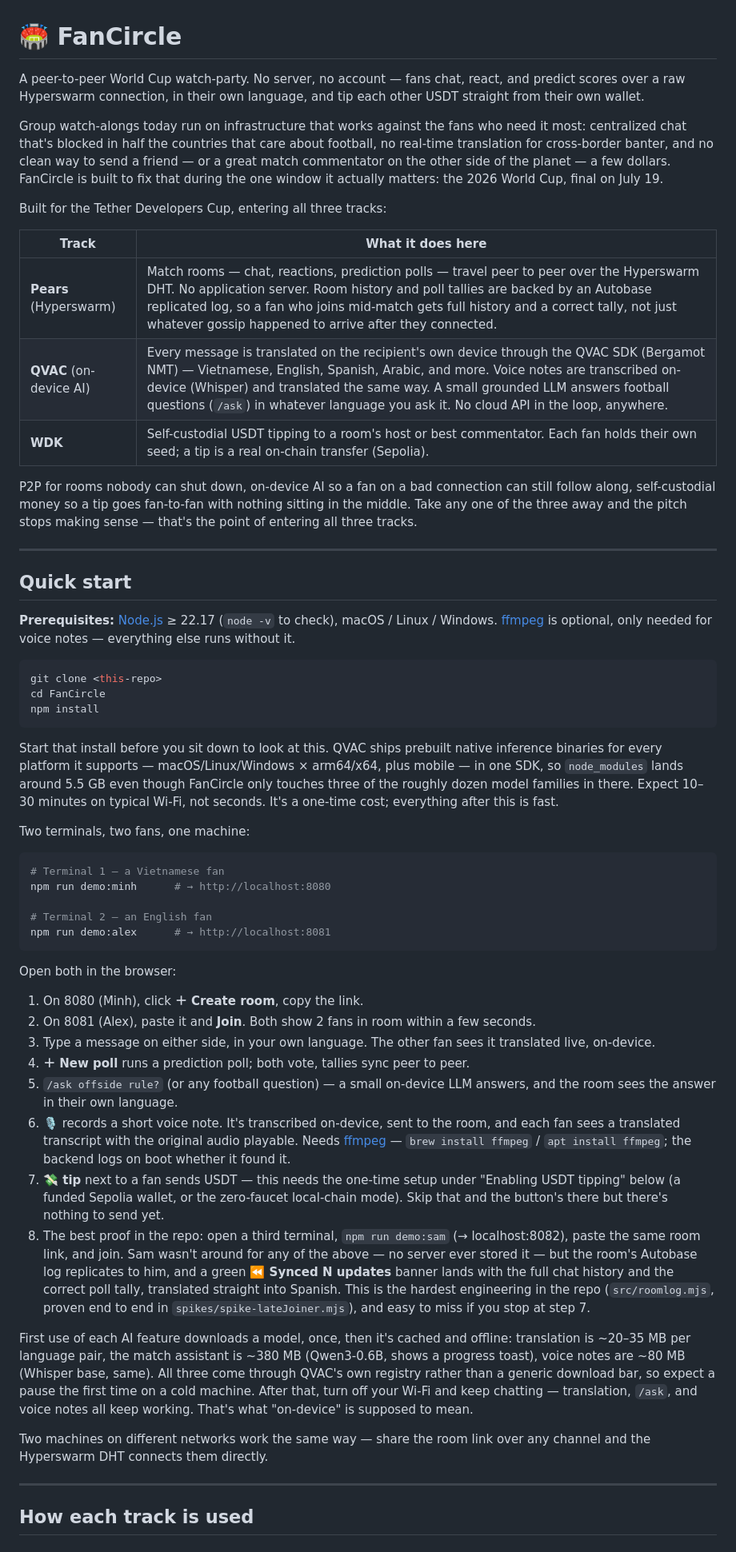
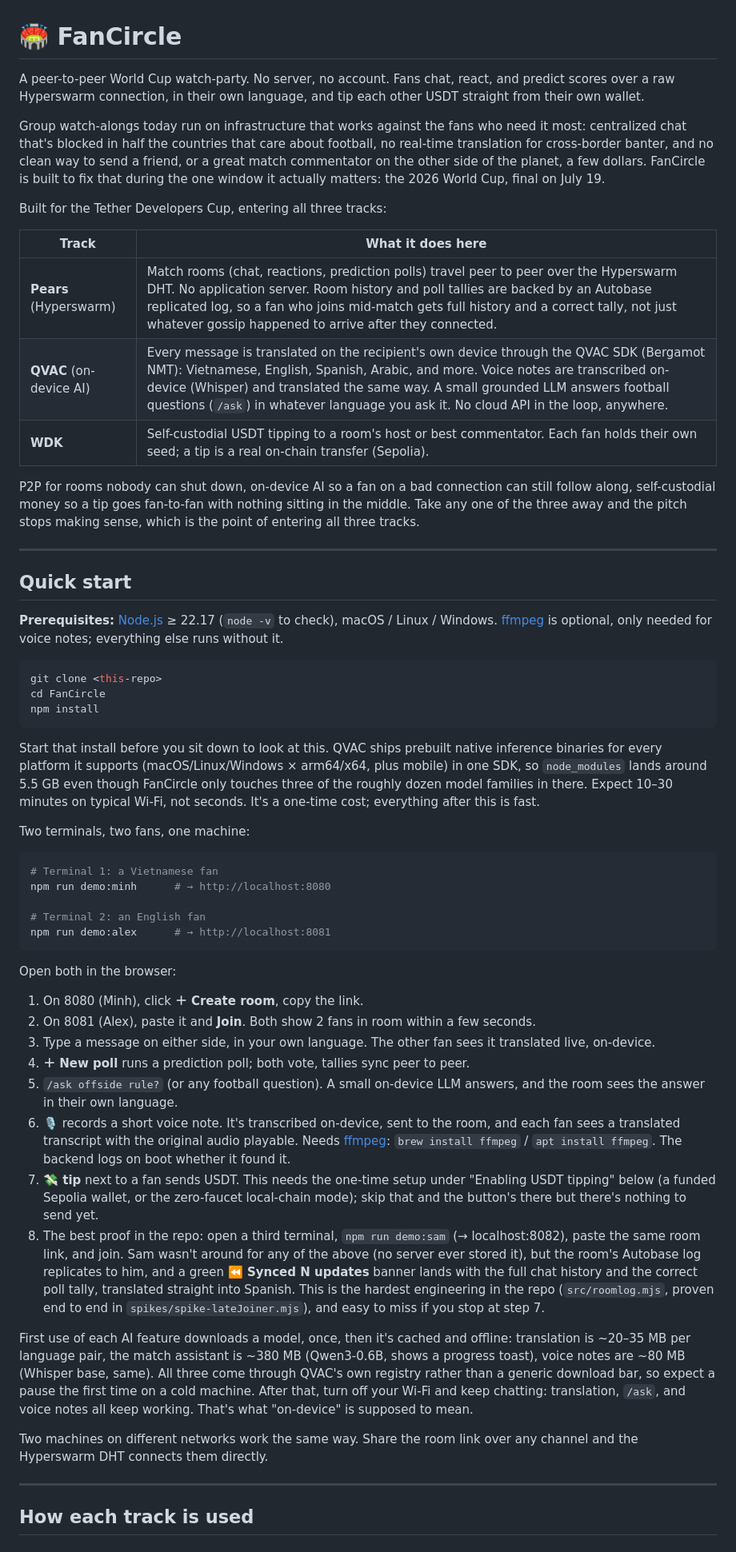
Before and after one commit to CareSwarm/FanCircle, a Markdown page: README.md, the part around one of its changes. Shown at 80% size. Drawn GitHub-style.

Commit message:
docs: cut em-dash usage in README
Same content, varied punctuation instead: periods, colons, parentheses,
semicolons depending on what the sentence needs.

````diff
--- a/README.md
+++ b/README.md
@@ -1,24 +1,24 @@
 # 🏟️ FanCircle
 
-A peer-to-peer World Cup watch-party. No server, no account — fans chat, react, and predict scores over a raw Hyperswarm connection, in their own language, and tip each other USDT straight from their own wallet.
+A peer-to-peer World Cup watch-party. No server, no account. Fans chat, react, and predict scores over a raw Hyperswarm connection, in their own language, and tip each other USDT straight from their own wallet.
 
-Group watch-alongs today run on infrastructure that works against the fans who need it most: centralized chat that's blocked in half the countries that care about football, no real-time translation for cross-border banter, and no clean way to send a friend — or a great match commentator on the other side of the planet — a few dollars. FanCircle is built to fix that during the one window it actually matters: the 2026 World Cup, final on July 19.
+Group watch-alongs today run on infrastructure that works against the fans who need it most: centralized chat that's blocked in half the countries that care about football, no real-time translation for cross-border banter, and no clean way to send a friend, or a great match commentator on the other side of the planet, a few dollars. FanCircle is built to fix that during the one window it actually matters: the 2026 World Cup, final on July 19.
 
 Built for the Tether Developers Cup, entering all three tracks:
 
 | Track | What it does here |
 |-------|----------------------------|
-| **Pears** (Hyperswarm) | Match rooms — chat, reactions, prediction polls — travel peer to peer over the Hyperswarm DHT. No application server. Room history and poll tallies are backed by an Autobase replicated log, so a fan who joins mid-match gets full history and a correct tally, not just whatever gossip happened to arrive after they connected. |
-| **QVAC** (on-device AI) | Every message is translated on the recipient's own device through the QVAC SDK (Bergamot NMT) — Vietnamese, English, Spanish, Arabic, and more. Voice notes are transcribed on-device (Whisper) and translated the same way. A small grounded LLM answers football questions (`/ask`) in whatever language you ask it. No cloud API in the loop, anywhere. |
+| **Pears** (Hyperswarm) | Match rooms (chat, reactions, prediction polls) travel peer to peer over the Hyperswarm DHT. No application server. Room history and poll tallies are backed by an Autobase replicated log, so a fan who joins mid-match gets full history and a correct tally, not just whatever gossip happened to arrive after they connected. |
+| **QVAC** (on-device AI) | Every message is translated on the recipient's own device through the QVAC SDK (Bergamot NMT): Vietnamese, English, Spanish, Arabic, and more. Voice notes are transcribed on-device (Whisper) and translated the same way. A small grounded LLM answers football questions (`/ask`) in whatever language you ask it. No cloud API in the loop, anywhere. |
 | **WDK** | Self-custodial USDT tipping to a room's host or best commentator. Each fan holds their own seed; a tip is a real on-chain transfer (Sepolia). |
 
-P2P for rooms nobody can shut down, on-device AI so a fan on a bad connection can still follow along, self-custodial money so a tip goes fan-to-fan with nothing sitting in the middle. Take any one of the three away and the pitch stops making sense — that's the point of entering all three tracks.
+P2P for rooms nobody can shut down, on-device AI so a fan on a bad connection can still follow along, self-custodial money so a tip goes fan-to-fan with nothing sitting in the middle. Take any one of the three away and the pitch stops making sense, which is the point of entering all three tracks.
 
 ---
 
 ## Quick start
 
-**Prerequisites:** [Node.js](https://nodejs.org) ≥ 22.17 (`node -v` to check), macOS / Linux / Windows. [ffmpeg](https://ffmpeg.org) is optional, only needed for voice notes — everything else runs without it.
+**Prerequisites:** [Node.js](https://nodejs.org) ≥ 22.17 (`node -v` to check), macOS / Linux / Windows. [ffmpeg](https://ffmpeg.org) is optional, only needed for voice notes; everything else runs without it.
 
 ```bash
 git clone <this-repo>
@@ -26,15 +26,15 @@ cd FanCircle
 npm install
 ```
 
-Start that install before you sit down to look at this. QVAC ships prebuilt native inference binaries for every platform it supports — macOS/Linux/Windows × arm64/x64, plus mobile — in one SDK, so `node_modules` lands around 5.5 GB even though FanCircle only touches three of the roughly dozen model families in there. Expect 10–30 minutes on typical Wi-Fi, not seconds. It's a one-time cost; everything after this is fast.
+Start that install before you sit down to look at this. QVAC ships prebuilt native inference binaries for every platform it supports (macOS/Linux/Windows × arm64/x64, plus mobile) in one SDK, so `node_modules` lands around 5.5 GB even though FanCircle only touches three of the roughly dozen model families in there. Expect 10–30 minutes on typical Wi-Fi, not seconds. It's a one-time cost; everything after this is fast.
 
 Two terminals, two fans, one machine:
 
 ```bash
-# Terminal 1 — a Vietnamese fan
+# Terminal 1: a Vietnamese fan
 npm run demo:minh      # → http://localhost:8080
 
-# Terminal 2 — an English fan
+# Terminal 2: an English fan
 npm run demo:alex      # → http://localhost:8081
 ```
 
@@ -44,14 +44,14 @@ Open both in the browser:
 2. On 8081 (Alex), paste it and **Join**. Both show 2 fans in room within a few seconds.
 3. Type a message on either side, in your own language. The other fan sees it translated live, on-device.
 4. **＋ New poll** runs a prediction poll; both vote, tallies sync peer to peer.
-5. `/ask offside rule?` (or any football question) — a small on-device LLM answers, and the room sees the answer in their own language.
-6. **🎙️** records a short voice note. It's transcribed on-device, sent to the room, and each fan sees a translated transcript with the original audio playable. Needs [ffmpeg](https://ffmpeg.org) — `brew install ffmpeg` / `apt install ffmpeg`; the backend logs on boot whether it found it.
-7. **💸 tip** next to a fan sends USDT — this needs the one-time setup under "Enabling USDT tipping" below (a funded Sepolia wallet, or the zero-faucet local-chain mode). Skip that and the button's there but there's nothing to send yet.
-8. The best proof in the repo: open a third terminal, `npm run demo:sam` (→ localhost:8082), paste the same room link, and join. Sam wasn't around for any of the above — no server ever stored it — but the room's Autobase log replicates to him, and a green **⏪ Synced N updates** banner lands with the full chat history and the correct poll tally, translated straight into Spanish. This is the hardest engineering in the repo (`src/roomlog.mjs`, proven end to end in `spikes/spike-lateJoiner.mjs`), and easy to miss if you stop at step 7.
+5. `/ask offside rule?` (or any football question). A small on-device LLM answers, and the room sees the answer in their own language.
+6. **🎙️** records a short voice note. It's transcribed on-device, sent to the room, and each fan sees a translated transcript with the original audio playable. Needs [ffmpeg](https://ffmpeg.org): `brew install ffmpeg` / `apt install ffmpeg`. The backend logs on boot whether it found it.
+7. **💸 tip** next to a fan sends USDT. This needs the one-time setup under "Enabling USDT tipping" below (a funded Sepolia wallet, or the zero-faucet local-chain mode); skip that and the button's there but there's nothing to send yet.
+8. The best proof in the repo: open a third terminal, `npm run demo:sam` (→ localhost:8082), paste the same room link, and join. Sam wasn't around for any of the above (no server ever stored it), but the room's Autobase log replicates to him, and a green **⏪ Synced N updates** banner lands with the full chat history and the correct poll tally, translated straight into Spanish. This is the hardest engineering in the repo (`src/roomlog.mjs`, proven end to end in `spikes/spike-lateJoiner.mjs`), and easy to miss if you stop at step 7.
 
-First use of each AI feature downloads a model, once, then it's cached and offline: translation is ~20–35 MB per language pair, the match assistant is ~380 MB (Qwen3-0.6B, shows a progress toast), voice notes are ~80 MB (Whisper base, same). All three come through QVAC's own registry rather than a generic download bar, so expect a pause the first time on a cold machine. After that, turn off your Wi-Fi and keep chatting — translation, `/ask`, and voice notes all keep working. That's what "on-device" is supposed to mean.
+First use of each AI feature downloads a model, once, then it's cached and offline: translation is ~20–35 MB per language pair, the match assistant is ~380 MB (Qwen3-0.6B, shows a progress toast), voice notes are ~80 MB (Whisper base, same). All three come through QVAC's own registry rather than a generic download bar, so expect a pause the first time on a cold machine. After that, turn off your Wi-Fi and keep chatting: translation, `/ask`, and voice notes all keep working. That's what "on-device" is supposed to mean.
 
-Two machines on different networks work the same way — share the room link over any channel and the Hyperswarm DHT connects them directly.
+Two machines on different networks work the same way. Share the room link over any channel and the Hyperswarm DHT connects them directly.
 
 ---
 
````
Also changed, not shown: other parts of README.md (+20 -20 lines).
